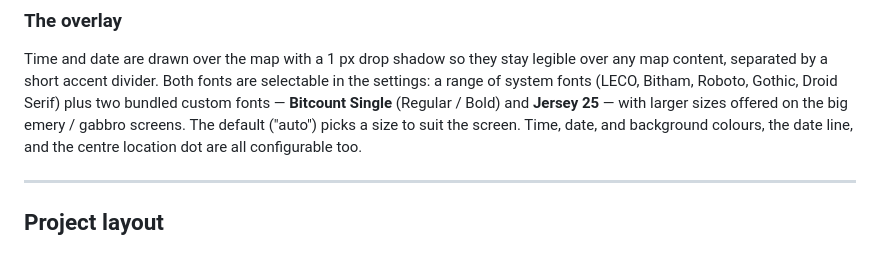
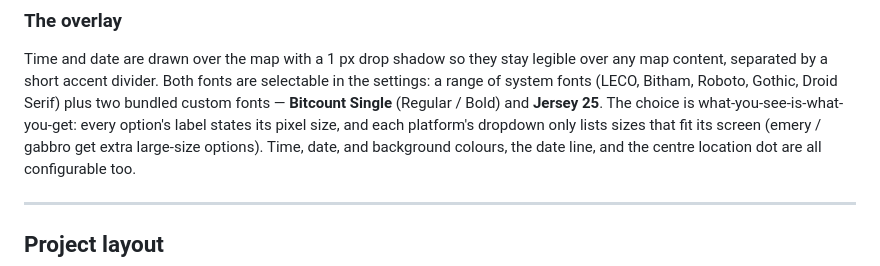
Before and after one commit to ping840907/Locus, a Markdown page: README.md, the part around the change. GitHub-like rendering.

Commit message:
README: describe font selection as WYSIWYG instead of auto default
https://claude.ai/code/session_01TTNS9iFmJ5m7PdvRAmBURo

```diff
--- a/README.md
+++ b/README.md
@@ -90,8 +90,9 @@ Time and date are drawn over the map with a 1 px drop shadow so they stay
 legible over any map content, separated by a short accent divider. Both fonts
 are selectable in the settings: a range of system fonts (LECO, Bitham, Roboto,
 Gothic, Droid Serif) plus two bundled custom fonts — **Bitcount Single**
-(Regular / Bold) and **Jersey 25** — with larger sizes offered on the big
-emery / gabbro screens. The default ("auto") picks a size to suit the screen.
+(Regular / Bold) and **Jersey 25**. The choice is what-you-see-is-what-you-get:
+every option's label states its pixel size, and each platform's dropdown only
+lists sizes that fit its screen (emery / gabbro get extra large-size options).
 Time, date, and background colours, the date line, and the centre location dot
 are all configurable too.
 
```
